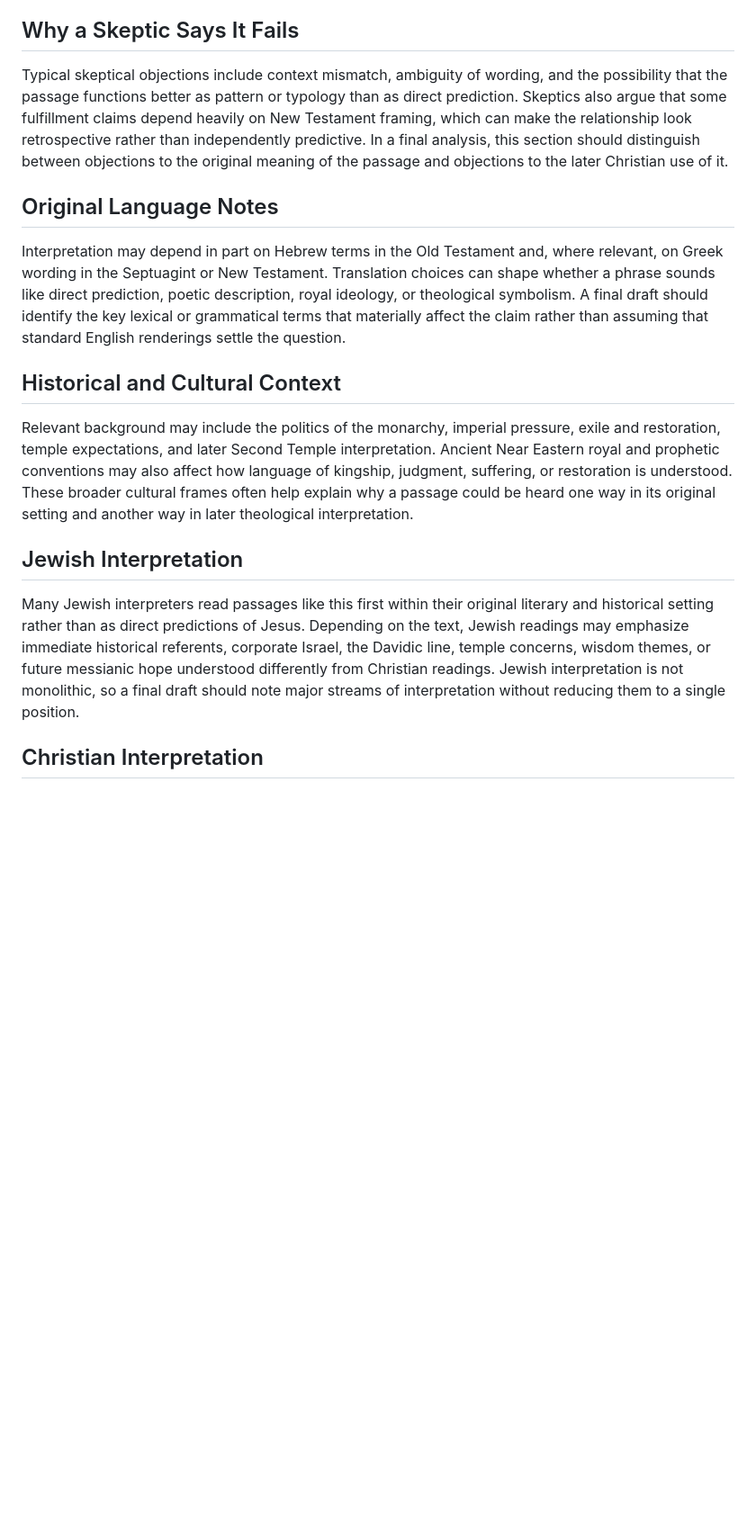
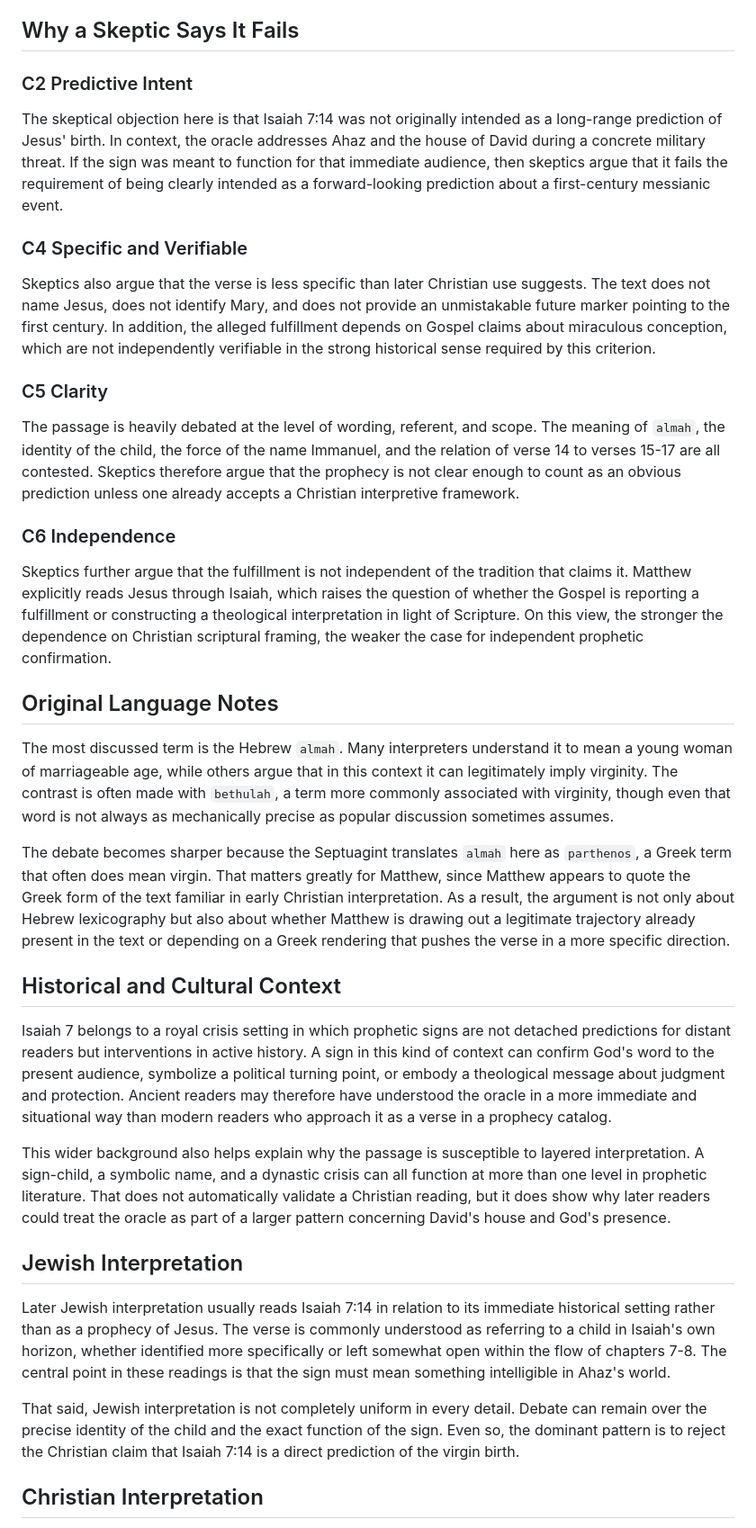
Before and after one commit to edbryant85-alt/351-prophecies-project, a Markdown page: content/prophecies/isaiah-7-14.md, the part around one of its changes. Shown at 90% size. Rendered like a GitHub page; blank space fills up the shorter version.

```diff
--- a/content/prophecies/isaiah-7-14.md
+++ b/content/prophecies/isaiah-7-14.md
@@ -31,9 +36,29 @@ The dataset associates this claim with Luke 1:35. In Christian interpretation, t
 ## Why a Skeptic Says It Fails
-Typical skeptical objections include context mismatch, ambiguity of wording, and the possibility that the passage functions better as pattern or typology than as direct prediction. Skeptics also argue that some fulfillment claims depend heavily on New Testament framing, which can make the relationship look retrospective rather than independently predictive. In a final analysis, this section should distinguish between objections to the original meaning of the passage and objections to the later Christian use of it.
+### C2 Predictive Intent
+The skeptical objection here is that Isaiah 7:14 was not originally intended as a long-range prediction of Jesus' birth. In context, the oracle addresses Ahaz and the house of David during a concrete military threat. If the sign was meant to function for that immediate audience, then skeptics argue that it fails the requirement of being clearly intended as a forward-looking prediction about a first-century messianic event.
+
+### C4 Specific and Verifiable
+Skeptics also argue that the verse is less specific than later Christian use suggests. The text does not name Jesus, does not identify Mary, and does not provide an unmistakable future marker pointing to the first century. In addition, the alleged fulfillment depends on Gospel claims about miraculous conception, which are not independently verifiable in the strong historical sense required by this criterion.
+
+### C5 Clarity
+The passage is heavily debated at the level of wording, referent, and scope. The meaning of `almah`, the identity of the child, the force of the name Immanuel, and the relation of verse 14 to verses 15-17 are all contested. Skeptics therefore argue that the prophecy is not clear enough to count as an obvious prediction unless one already accepts a Christian interpretive framework.
+
+### C6 Independence
+Skeptics further argue that the fulfillment is not independent of the tradition that claims it. Matthew explicitly reads Jesus through Isaiah, which raises the question of whether the Gospel is reporting a fulfillment or constructing a theological interpretation in light of Scripture. On this view, the stronger the dependence on Christian scriptural framing, the weaker the case for independent prophetic confirmation.
+
 ## Original Language Notes
-Interpretation may depend in part on Hebrew terms in the Old Testament and, where relevant, on Greek wording in the Septuagint or New Testament. Translation choices can shape whether a phrase sounds like direct prediction, poetic description, royal ideology, or theological symbolism. A final draft should identify the key lexical or grammatical terms that materially affect the claim rather than assuming that standard English renderings settle the question.
+The most discussed term is the Hebrew `almah`. Many interpreters understand it to mean a young woman of marriageable age, while others argue that in this context it can legitimately imply virginity. The contrast is often made with `bethulah`, a term more commonly associated with virginity, though even that word is not always as mechanically precise as popular discussion sometimes assumes.
+
+The debate becomes sharper because the Septuagint translates `almah` here as `parthenos`, a Greek term that often does mean virgin. That matters greatly for Matthew, since Matthew appears to quote the Greek form of the text familiar in early Christian interpretation. As a result, the argument is not only about Hebrew lexicography but also about whether Matthew is drawing out a legitimate trajectory already present in the text or depending on a Greek rendering that pushes the verse in a more specific direction.
+
 ## Historical and Cultural Context
-Relevant background may include the politics of the monarchy, imperial pressure, exile and restoration, temple expectations, and later Second Temple interpretation. Ancient Near Eastern royal and prophetic conventions may also affect how language of kingship, judgment, suffering, or restoration is understood. These broader cultural frames often help explain why a passage could be heard one way in its original setting and another way in later theological interpretation.
+Isaiah 7 belongs to a royal crisis setting in which prophetic signs are not detached predictions for distant readers but interventions in active history. A sign in this kind of context can confirm God's word to the present audience, symbolize a political turning point, or embody a theological message about judgment and protection. Ancient readers may therefore have understood the oracle in a more immediate and situational way than modern readers who approach it as a verse in a prophecy catalog.
+
+This wider background also helps explain why the passage is susceptible to layered interpretation. A sign-child, a symbolic name, and a dynastic crisis can all function at more than one level in prophetic literature. That does not automatically validate a Christian reading, but it does show why later readers could treat the oracle as part of a larger pattern concerning David's house and God's presence.
+
 ## Jewish Interpretation
-Many Jewish interpreters read passages like this first within their original literary and historical setting rather than as direct predictions of Jesus. Depending on the text, Jewish readings may emphasize immediate historical referents, corporate Israel, the Davidic line, temple concerns, wisdom themes, or future messianic hope understood differently from Christian readings. Jewish interpretation is not monolithic, so a final draft should note major streams of interpretation without reducing them to a single position.
+Later Jewish interpretation usually reads Isaiah 7:14 in relation to its immediate historical setting rather than as a prophecy of Jesus. The verse is commonly understood as referring to a child in Isaiah's own horizon, whether identified more specifically or left somewhat open within the flow of chapters 7-8. The central point in these readings is that the sign must mean something intelligible in Ahaz's world.
+
+That said, Jewish interpretation is not completely uniform in every detail. Debate can remain over the precise identity of the child and the exact function of the sign. Even so, the dominant pattern is to reject the Christian claim that Isaiah 7:14 is a direct prediction of the virgin birth.
+
 ## Christian Interpretation
```
Also changed, not shown: other parts of content/prophecies/isaiah-7-14.md (+31 -15 lines).
